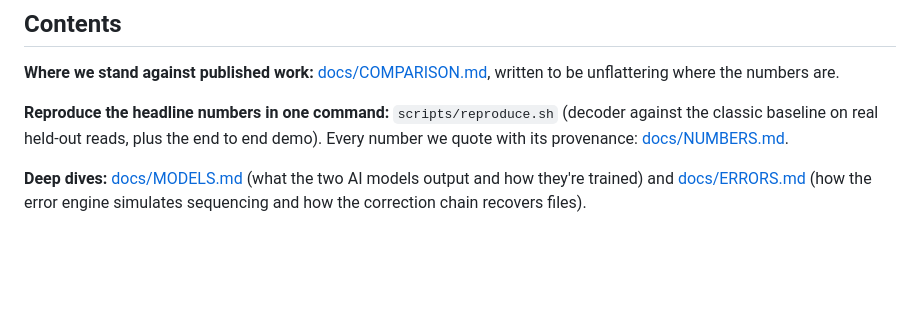
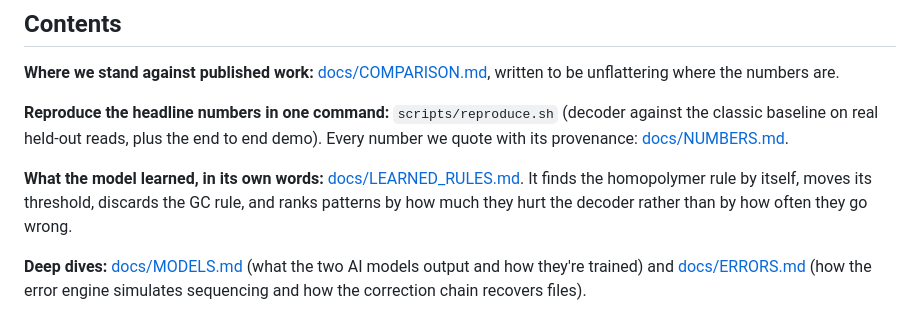
Before and after one commit to timarnoldev/hackmit2026, a Markdown page: README.md, the part around the change. Rendered like a GitHub page; blank space fills up the shorter version.

Commit message:
Docs: LEARNED_RULES.md, what the risk model found on its own
Co-Authored-By: Claude Opus 5 (1M context) <noreply@anthropic.com>

```diff
--- a/README.md
+++ b/README.md
@@ -22,6 +22,8 @@ The result is a codec tuned to that channel that reaches the same recovery targe
 **Where we stand against published work:** [docs/COMPARISON.md](docs/COMPARISON.md), written to be unflattering where the numbers are.
 
 **Reproduce the headline numbers in one command:** `scripts/reproduce.sh` (decoder against the classic baseline on real held-out reads, plus the end to end demo). Every number we quote with its provenance: [docs/NUMBERS.md](docs/NUMBERS.md).
+
+**What the model learned, in its own words:** [docs/LEARNED_RULES.md](docs/LEARNED_RULES.md). It finds the homopolymer rule by itself, moves its threshold, discards the GC rule, and ranks patterns by how much they hurt the decoder rather than by how often they go wrong.
 
 **Deep dives:** [docs/MODELS.md](docs/MODELS.md) (what the two AI models output and how they're trained) and [docs/ERRORS.md](docs/ERRORS.md) (how the error engine simulates sequencing and how the correction chain recovers files).
 
```
Also changed, not shown: docs/LEARNED_RULES.md (added, +98 -0 lines).
